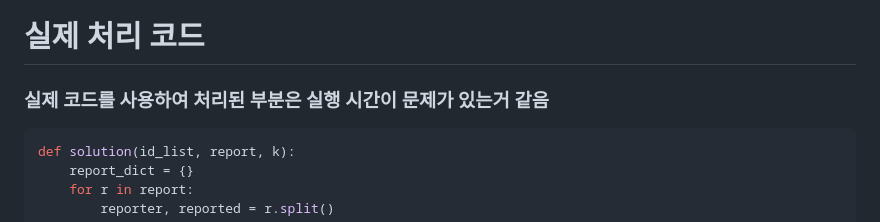
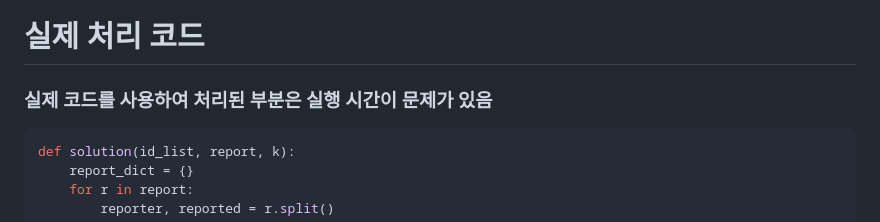
Before and after one commit to changhooni/changhooni.github.io, a Markdown page: 1022_pccp.md, the part around the change. Drawn GitHub-style.

Commit message:
1022_pccp.md modify commit

````diff
--- a/1022_pccp.md
+++ b/1022_pccp.md
@@ -245,7 +245,7 @@ def solution(id_list, report, k):
 ```
 
 # 실제 처리 코드
-### 실제 코드를 사용하여 처리된 부분은 실행 시간이 문제가 있는거 같음
+### 실제 코드를 사용하여 처리된 부분은 실행 시간이 문제가 있음
 ```python
 def solution(id_list, report, k):
     report_dict = {}
````
